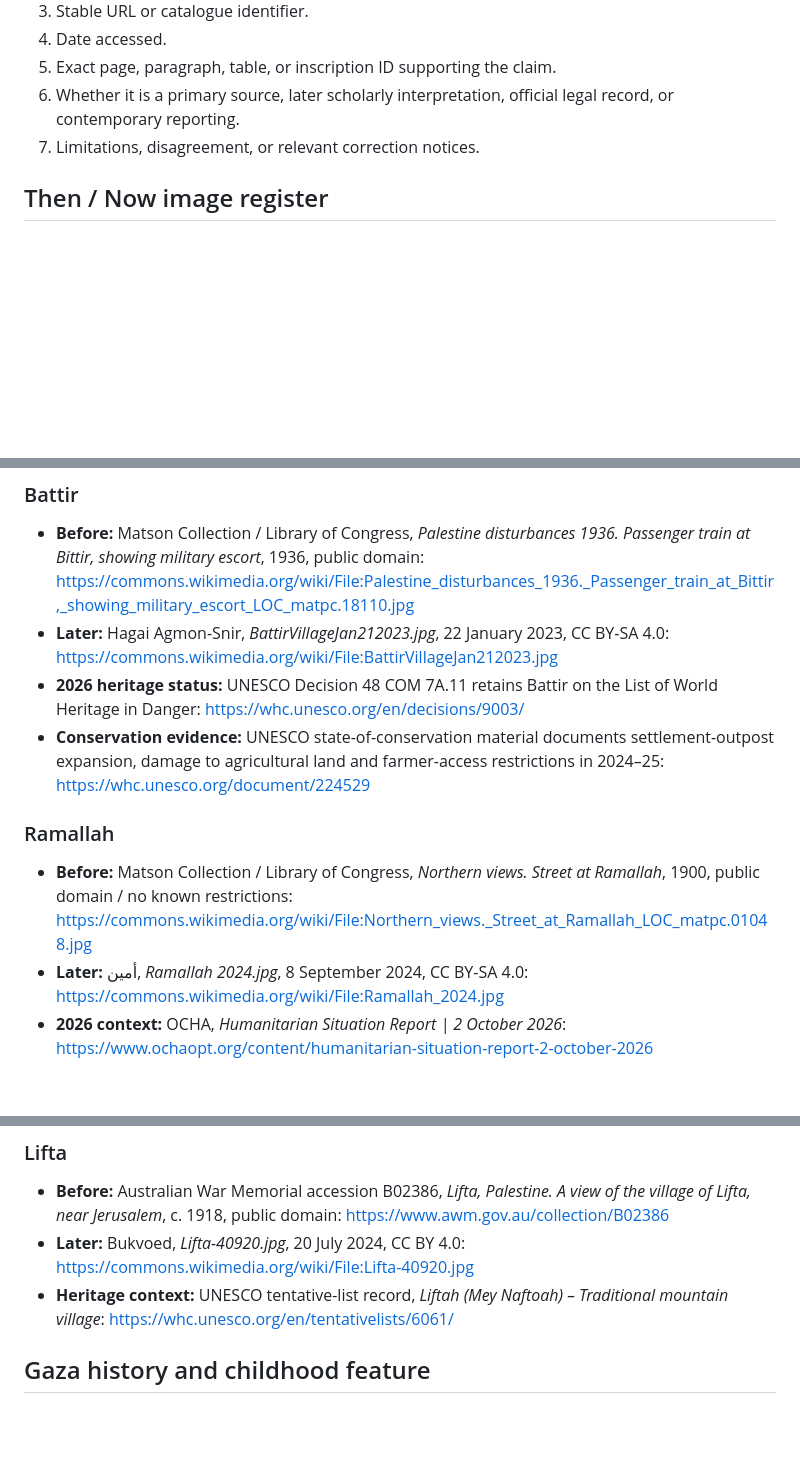
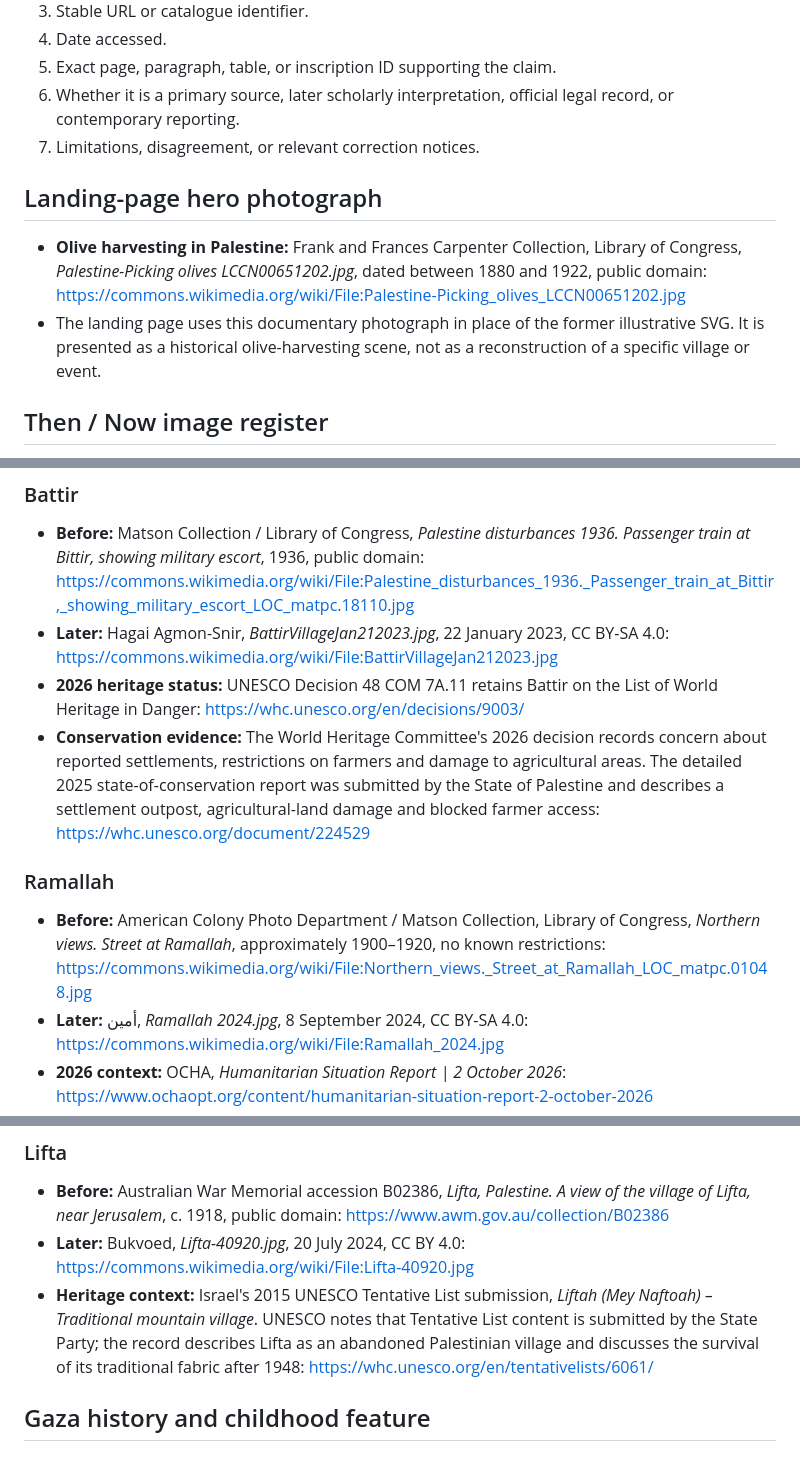
Before and after one commit to vervenveda/Palestine.github.io, a Markdown page: SOURCES.md, 3 parts joined by grey strips. GitHub-like rendering; blank space fills up the shorter version.

Commit message:
Align source register with forensic image audit

```diff
--- a/SOURCES.md
+++ b/SOURCES.md
@@ -50,6 +50,11 @@ For every source, capture:
 6. Whether it is a primary source, later scholarly interpretation, official legal record, or contemporary reporting.
 7. Limitations, disagreement, or relevant correction notices.
 
+## Landing-page hero photograph
+
+- **Olive harvesting in Palestine:** Frank and Frances Carpenter Collection, Library of Congress, *Palestine-Picking olives LCCN00651202.jpg*, dated between 1880 and 1922, public domain: https://commons.wikimedia.org/wiki/File:Palestine-Picking_olives_LCCN00651202.jpg
+- The landing page uses this documentary photograph in place of the former illustrative SVG. It is presented as a historical olive-harvesting scene, not as a reconstruction of a specific village or event.
+
 ## Then / Now image register
 
 The landing-page comparison gallery uses only images whose source and reuse status were checked before inclusion. Image dates are kept separate from the page's 2026 context notes.
@@ -92,10 +97,10 @@ A "Then / Now" pair does not imply that both photographs were taken from the sam
 - **Before:** Matson Collection / Library of Congress, *Palestine disturbances 1936. Passenger train at Bittir, showing military escort*, 1936, public domain: https://commons.wikimedia.org/wiki/File:Palestine_disturbances_1936._Passenger_train_at_Bittir,_showing_military_escort_LOC_matpc.18110.jpg
 - **Later:** Hagai Agmon-Snir, *BattirVillageJan212023.jpg*, 22 January 2023, CC BY-SA 4.0: https://commons.wikimedia.org/wiki/File:BattirVillageJan212023.jpg
 - **2026 heritage status:** UNESCO Decision 48 COM 7A.11 retains Battir on the List of World Heritage in Danger: https://whc.unesco.org/en/decisions/9003/
-- **Conservation evidence:** UNESCO state-of-conservation material documents settlement-outpost expansion, damage to agricultural land and farmer-access restrictions in 2024–25: https://whc.unesco.org/document/224529
+- **Conservation evidence:** The World Heritage Committee's 2026 decision records concern about reported settlements, restrictions on farmers and damage to agricultural areas. The detailed 2025 state-of-conservation report was submitted by the State of Palestine and describes a settlement outpost, agricultural-land damage and blocked farmer access: https://whc.unesco.org/document/224529
 
 ### Ramallah
-- **Before:** Matson Collection / Library of Congress, *Northern views. Street at Ramallah*, 1900, public domain / no known restrictions: https://commons.wikimedia.org/wiki/File:Northern_views._Street_at_Ramallah_LOC_matpc.01048.jpg
+- **Before:** American Colony Photo Department / Matson Collection, Library of Congress, *Northern views. Street at Ramallah*, approximately 1900–1920, no known restrictions: https://commons.wikimedia.org/wiki/File:Northern_views._Street_at_Ramallah_LOC_matpc.01048.jpg
 - **Later:** أمين, *Ramallah 2024.jpg*, 8 September 2024, CC BY-SA 4.0: https://commons.wikimedia.org/wiki/File:Ramallah_2024.jpg
 - **2026 context:** OCHA, *Humanitarian Situation Report | 2 October 2026*: https://www.ochaopt.org/content/humanitarian-situation-report-2-october-2026
 
@@ -115,7 +120,7 @@ A "Then / Now" pair does not imply that both photographs were taken from the sam
 ### Lifta
 - **Before:** Australian War Memorial accession B02386, *Lifta, Palestine. A view of the village of Lifta, near Jerusalem*, c. 1918, public domain: https://www.awm.gov.au/collection/B02386
 - **Later:** Bukvoed, *Lifta-40920.jpg*, 20 July 2024, CC BY 4.0: https://commons.wikimedia.org/wiki/File:Lifta-40920.jpg
-- **Heritage context:** UNESCO tentative-list record, *Liftah (Mey Naftoah) – Traditional mountain village*: https://whc.unesco.org/en/tentativelists/6061/
+- **Heritage context:** Israel's 2015 UNESCO Tentative List submission, *Liftah (Mey Naftoah) – Traditional mountain village*. UNESCO notes that Tentative List content is submitted by the State Party; the record describes Lifta as an abandoned Palestinian village and discusses the survival of its traditional fabric after 1948: https://whc.unesco.org/en/tentativelists/6061/
 
 ## Gaza history and childhood feature
 
```
